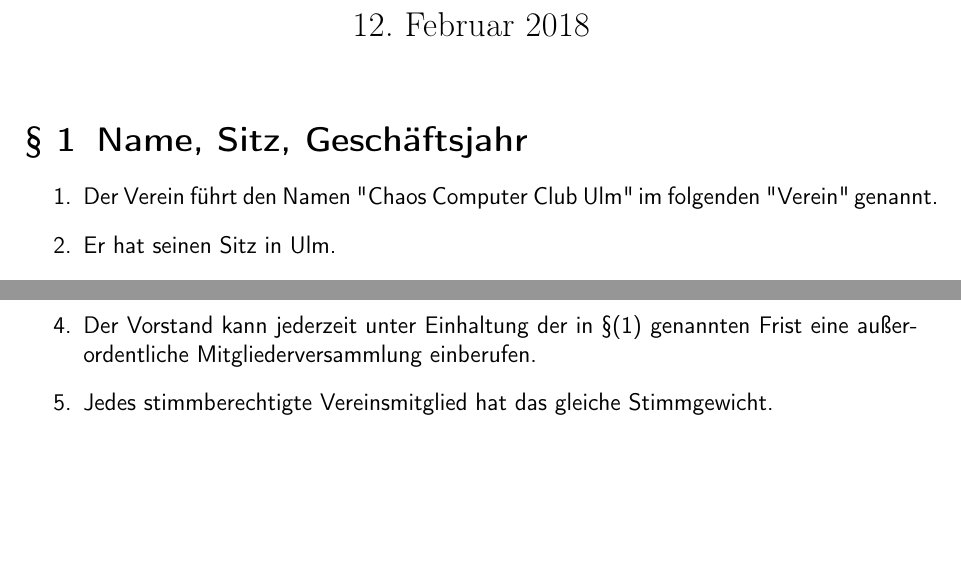
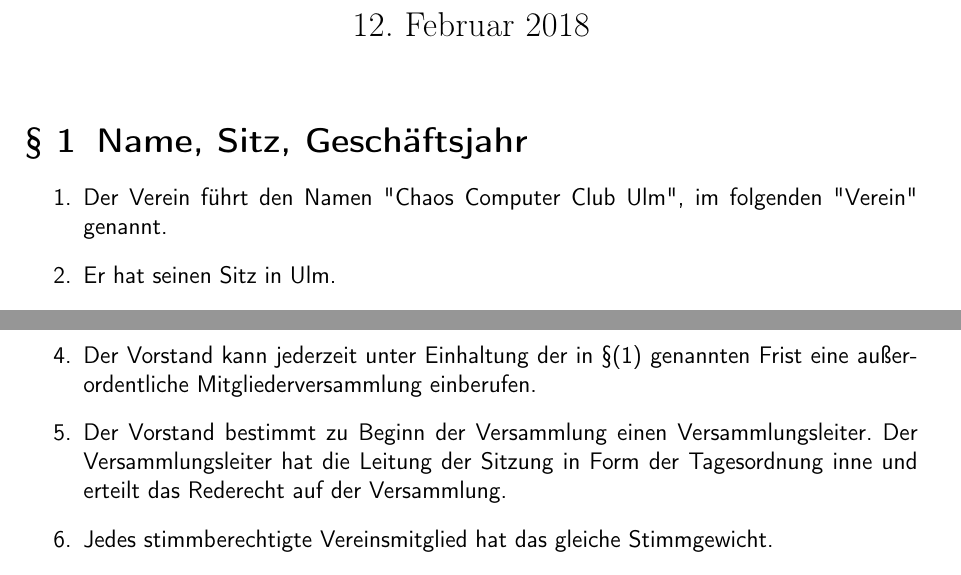
Before and after one commit to frrm/Satzung, a LaTeX document (Satzung_CCC_Ulm.tex): two parts of pages 1 and 3 of 4, joined at a grey line, cut so that both start at the same text, the shorter picture padded with empty space. Compiled offline with pdfLaTeX; the source files are stored in an older character set and shown here as Unicode.

Commit message:
Weiteres einpflegen
Weiteres einpflegen von Anregungen vom 19.02.2018

```diff
--- a/Satzung_CCC_Ulm.tex
+++ b/Satzung_CCC_Ulm.tex
@@ -17,7 +18,7 @@
 %\newpage
 \section{Name, Sitz, Geschäftsjahr}
 \begin{enumerate}
-  \item Der Verein führt den Namen \dq Chaos Computer Club Ulm\dq\,im folgenden "Verein"\,genannt.
+  \item Der Verein führt den Namen \dq Chaos Computer Club Ulm\dq, im folgenden "Verein"\ genannt.
   \item Er hat seinen Sitz in Ulm.
   \item Er wird in das Vereinsregister des zuständigen Amtsgerichtes eingetragen.
   \item Geschäftsjahr ist das Kalenderjahr.
@@ -69,6 +70,7 @@
   \item Die Einladung erfolgt in Textform.
   \item Der Vorstand hat zusätzlich unverzüglich eine Mitgliederversammlung einzuberufen, wenn mindestens 20\% der Vereinsmitglieder die Einberufung schriftlich fordern.
   \item Der Vorstand kann jederzeit unter Einhaltung der in §(1) genannten Frist eine außerordentliche Mitgliederversammlung einberufen.
+  \item Der Vorstand bestimmt zu Beginn der Versammlung einen Versammlungsleiter. Der Versammlungsleiter hat die Leitung der Sitzung in Form der Tagesordnung inne und erteilt das Rederecht auf der Versammlung.
   \item Jedes stimmberechtigte Vereinsmitglied hat das gleiche Stimmgewicht.
   \item Stimmberechtigt ist jedes anwesende Mitglied dessen Mitgliedschaft nicht ruht.
   \item Die Mitgliederversammlung fasst Beschlüsse, auch zu Zweckänderungen mit einfacher Mehrheit.
```
Also changed, not shown: .travis.yml (+3 -1 lines), Satzung_CCC_Ulm.tex (1 more changed lines).
